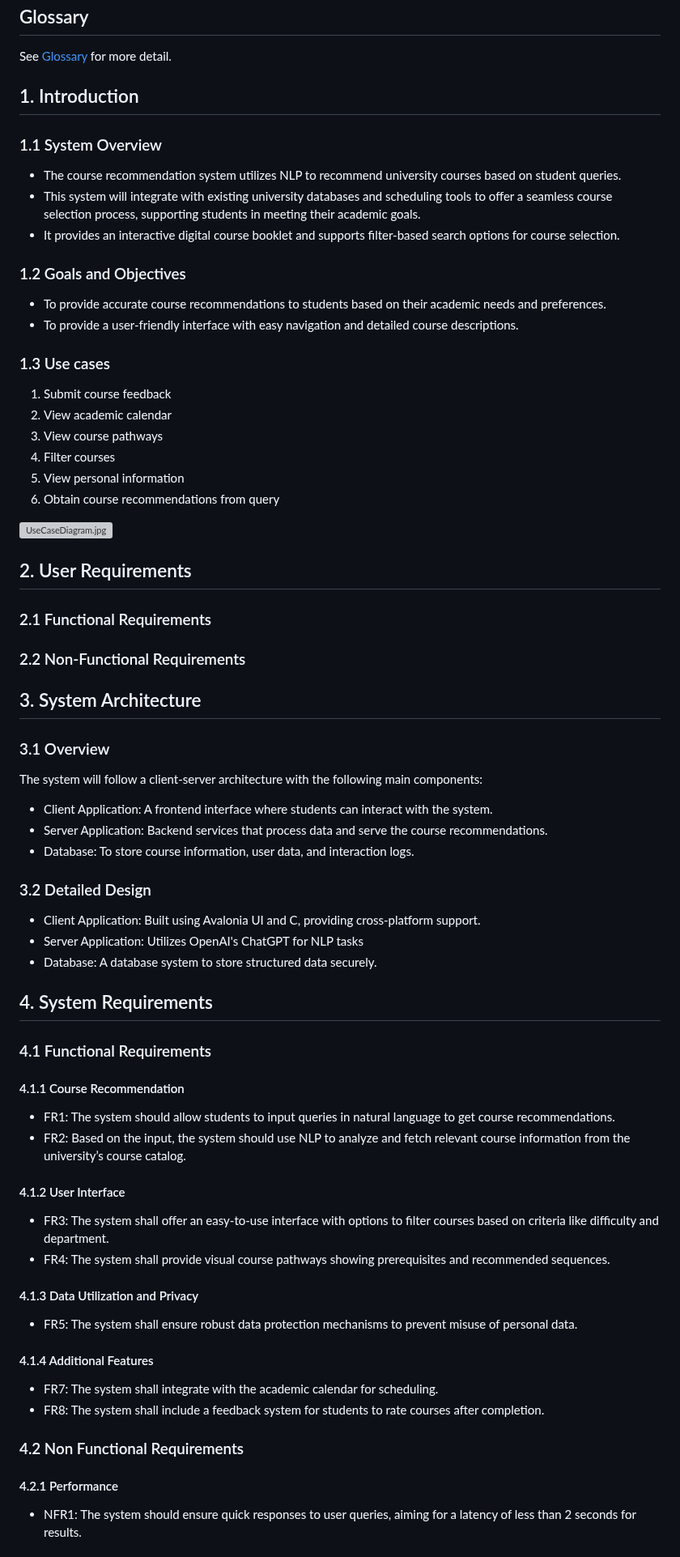
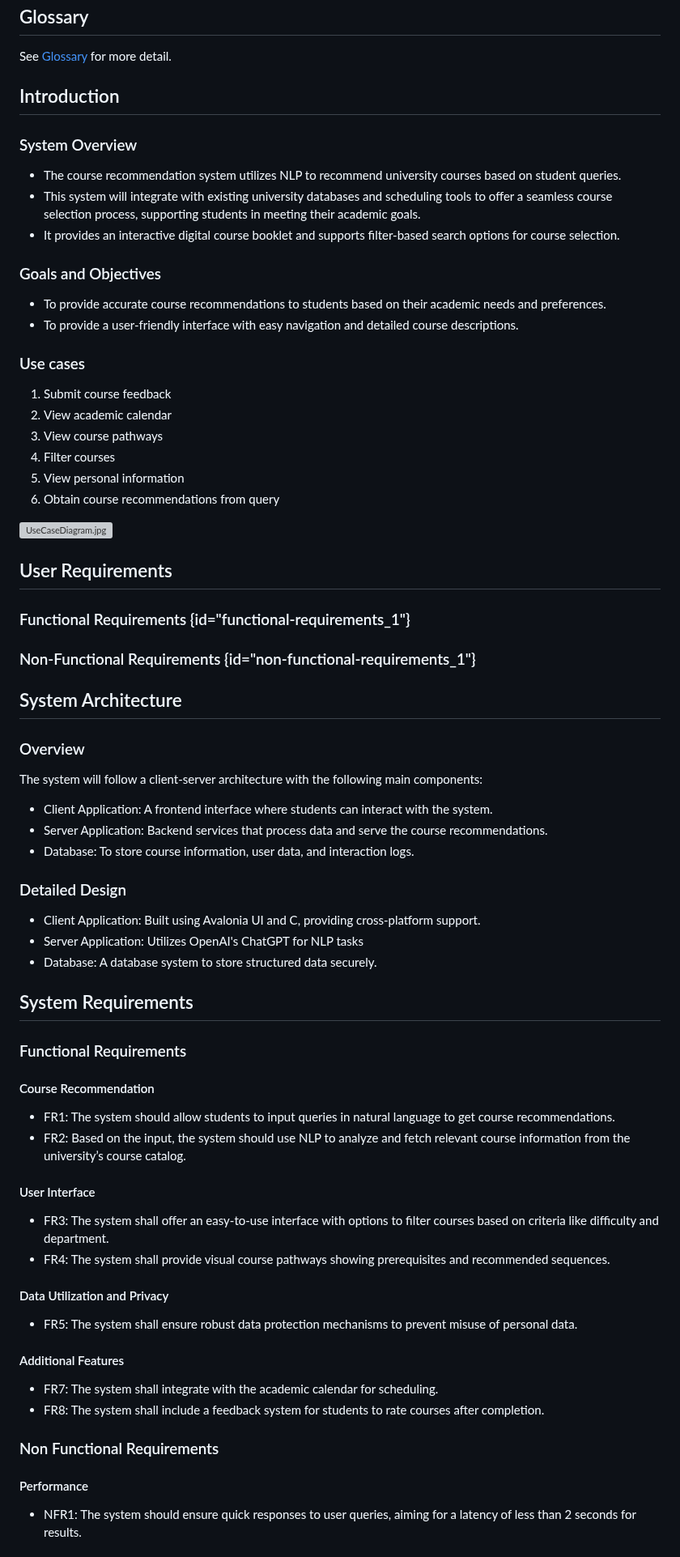
Before and after one commit to lxymahatma/PBL3, a Markdown page: Writerside/topics/Requirements-Specification-Document.md, the part around one of its changes. Shown at 81% size. Rendered like a GitHub page; grey boxes are pictures that could not be loaded.

Commit message:
remove indexes for now

```diff
--- a/Writerside/topics/Requirements-Specification-Document.md
+++ b/Writerside/topics/Requirements-Specification-Document.md
@@ -22,21 +22,21 @@ Recommendation System. It summarizes the rationale behind each version.
 
 See [Glossary](Glossary.md#requirement-specification-document "Glossary for Requirement Specification Document") for more detail.
 
-## 1. Introduction
+## Introduction
 
-### 1.1 System Overview
+### System Overview
 
 * The course recommendation system utilizes NLP to recommend university courses based on student queries.
 * This system will integrate with existing university databases and scheduling tools
   to offer a seamless course selection process, supporting students in meeting their academic goals.
 * It provides an interactive digital course booklet and supports filter-based search options for course selection.
 
-### 1.2 Goals and Objectives
+### Goals and Objectives
 
 * To provide accurate course recommendations to students based on their academic needs and preferences.
 * To provide a user-friendly interface with easy navigation and detailed course descriptions.
 
-### 1.3 Use cases
+### Use cases
 
 1. Submit course feedback
 2. View academic calendar
@@ -47,15 +47,15 @@ See [Glossary](Glossary.md#requirement-specification-document "Glossary for Requ
 
 ![UseCaseDiagram.jpg](UseCaseDiagram.jpg)
 
-## 2. User Requirements
+## User Requirements
 
-### 2.1 Functional Requirements
+### Functional Requirements {id="functional-requirements_1"}
 
-### 2.2 Non-Functional Requirements
+### Non-Functional Requirements {id="non-functional-requirements_1"}
 
-## 3. System Architecture
+## System Architecture
 
-### 3.1 Overview
+### Overview
 
 The system will follow a client-server architecture with the following main components:
 
@@ -63,38 +63,38 @@ The system will follow a client-server architecture with the following main comp
 * Server Application: Backend services that process data and serve the course recommendations.
 * Database: To store course information, user data, and interaction logs.
 
-### 3.2 Detailed Design
+### Detailed Design
 
 * Client Application: Built using Avalonia UI and C, providing cross-platform support.
 * Server Application: Utilizes OpenAI's ChatGPT for NLP tasks
 * Database: A database system to store structured data securely.
 
-## 4. System Requirements
+## System Requirements
 
-### 4.1 Functional Requirements
+### Functional Requirements
 
-#### 4.1.1 Course Recommendation
+#### Course Recommendation
 
 * FR1: The system should allow students to input queries in natural language to get course recommendations.
 * FR2: Based on the input, the system should use NLP to analyze and fetch relevant course information from the university’s course catalog.
 
-#### 4.1.2 User Interface
+#### User Interface
 
 * FR3: The system shall offer an easy-to-use interface with options to filter courses based on criteria like difficulty and department.
 * FR4: The system shall provide visual course pathways showing prerequisites and recommended sequences.
 
-#### 4.1.3 Data Utilization and Privacy
+#### Data Utilization and Privacy
 
 * FR5: The system shall ensure robust data protection mechanisms to prevent misuse of personal data.
 
-#### 4.1.4 Additional Features
+#### Additional Features
 
 * FR7: The system shall integrate with the academic calendar for scheduling.
 * FR8: The system shall include a feedback system for students to rate courses after completion.
 
-### 4.2 Non Functional Requirements
+### Non Functional Requirements
 
-#### 4.2.1 Performance
+#### Performance
 
 * NFR1: The system should ensure quick responses to user queries, aiming for a latency of less than 2 seconds for results.
 
```
Also changed, not shown: other parts of Writerside/topics/Requirements-Specification-Document.md (+9 -9 lines).
